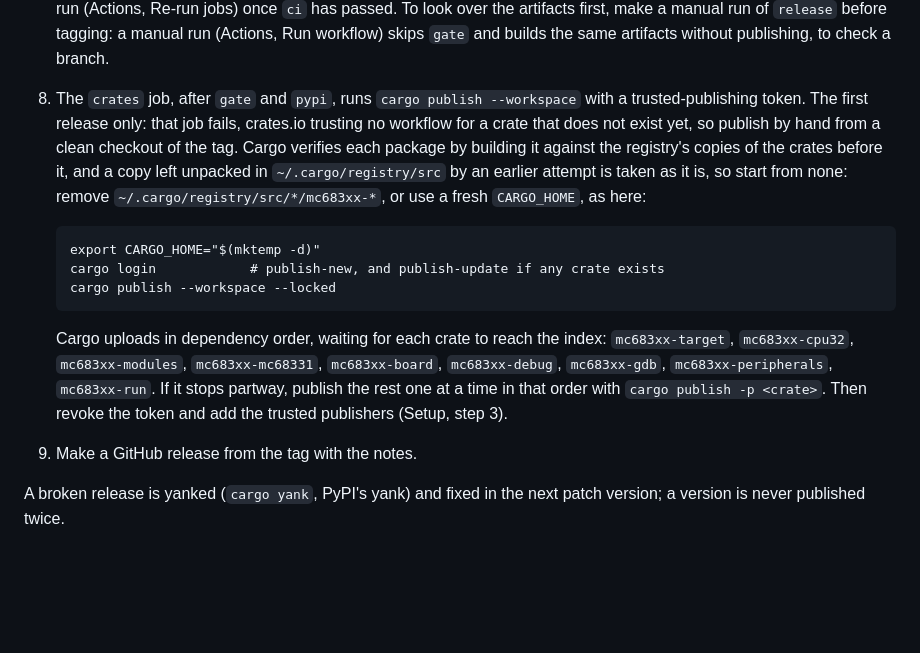
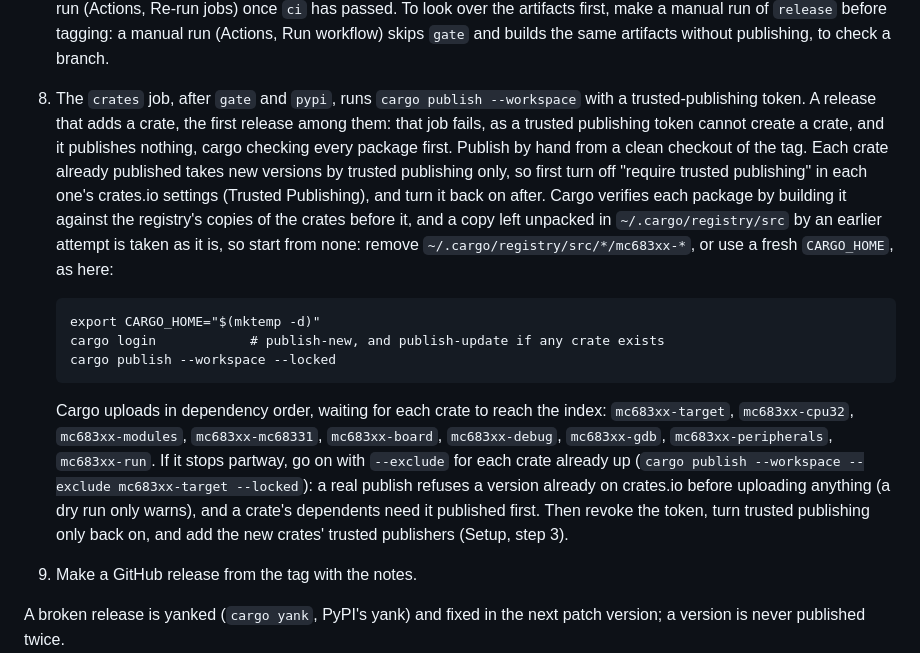
Before and after one commit to charlieh0tel/mc683xx, a Markdown page: docs/releasing.md, the part around the change. Drawn GitHub-style; blank space fills up the shorter version.

Commit message:
Say how a release that adds a crate publishes past trusted-only crates
0.3.0's hand publish met two things releasing.md did not say: the
crates already published take new versions by trusted publishing only,
so that setting is turned off for the hand publish and back on after,
and a real publish refuses a version already up, so one that stopped
partway goes on with --exclude rather than one crate at a time by
memory.

```diff
--- a/docs/releasing.md
+++ b/docs/releasing.md
@@ -113,9 +113,14 @@ Once, before the first release.
    check a branch.
 8. The `crates` job, after `gate` and `pypi`, runs `cargo publish
    --workspace` with a trusted-publishing token.
-   The first release only: that job fails, crates.io trusting no
-   workflow for a crate that does not exist yet, so publish by hand
-   from a clean checkout of the tag.  Cargo verifies each package by building it against the
+   A release that adds a crate, the first release among them: that
+   job fails, as a trusted
+   publishing token cannot create a crate, and it publishes nothing,
+   cargo checking every package first.  Publish by hand from a clean
+   checkout of the tag.  Each crate already published takes new
+   versions by trusted publishing only, so first turn off "require
+   trusted publishing" in each one's crates.io settings (Trusted
+   Publishing), and turn it back on after.  Cargo verifies each package by building it against the
    registry's copies of the crates before it, and a copy left unpacked
    in `~/.cargo/registry/src` by an earlier attempt is taken as it is,
    so start from none: remove `~/.cargo/registry/src/*/mc683xx-*`, or
@@ -130,9 +135,13 @@ Once, before the first release.
    Cargo uploads in dependency order, waiting for each crate to reach
    the index: `mc683xx-target`, `mc683xx-cpu32`, `mc683xx-modules`, `mc683xx-mc68331`,
    `mc683xx-board`, `mc683xx-debug`, `mc683xx-gdb`,
-   `mc683xx-peripherals`, `mc683xx-run`.  If it stops partway, publish the rest one at a time
-   in that order with `cargo publish -p <crate>`.  Then revoke the
-   token and add the trusted publishers (Setup, step 3).
+   `mc683xx-peripherals`, `mc683xx-run`.  If it stops partway, go on
+   with `--exclude` for each crate already up (`cargo publish
+   --workspace --exclude mc683xx-target --locked`): a real publish
+   refuses a version already on crates.io before uploading anything
+   (a dry run only warns), and a crate's dependents need it published
+   first.  Then revoke the token, turn trusted publishing only back on,
+   and add the new crates' trusted publishers (Setup, step 3).
 9. Make a GitHub release from the tag with the notes.
 
 A broken release is yanked (`cargo yank`, PyPI's yank) and fixed in
```
